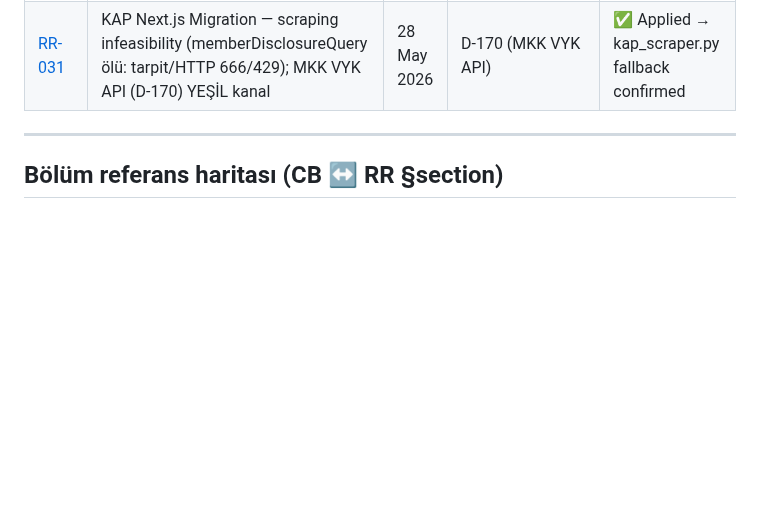
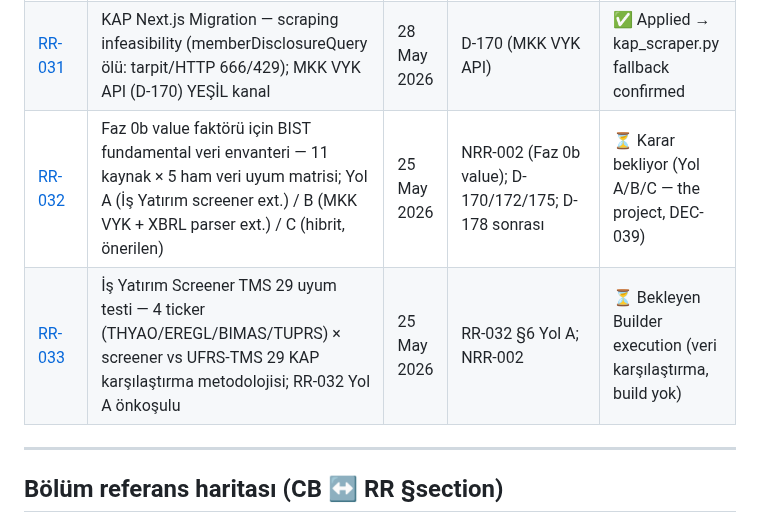
Before and after one commit to caganco/bist-trading-system, a Markdown page: docs/RESEARCH_REGISTRY.md, the part around the change. Drawn GitHub-style; blank space fills up the shorter version.

```diff
--- a/docs/RESEARCH_REGISTRY.md
+++ b/docs/RESEARCH_REGISTRY.md
@@ -26,6 +26,8 @@
 | [RR-021b](research/RR-021-live-test-results.md) | EVDS3 canlı test sonuçları (script çıktısı) — 14 aktif, 2 dead; `scripts/test_evds3_connection.py` tarafından üretilir | 25 May 2026 | RR-021 §3 companion | ⏳ Snapshot |
 | [RR-022](research/CRITIC-2605-STRATEJIK-MIMARI-DEGERLENDIRME.md) | Stratejik Mimari Değerlendirme — L1/L2/L6 mimari teşhis, bot vs. danışman kimlik sorusu, LLM'in gerçek rolü, yol haritası; D-153b/c backtest bulgularına dayalı | 26 May 2026 | RR-003 §CB-010 derinleştirme; RR-017 §HMM bağlantısı; CB-002 §L2 circular | ⏳ Orchestrator incelemesinde |
 | [RR-031](research/RR-031-KAP-NEXTJS-MIGRATION.md) | KAP Next.js Migration — scraping infeasibility (memberDisclosureQuery ölü: tarpit/HTTP 666/429); MKK VYK API (D-170) YEŞİL kanal | 28 May 2026 | D-170 (MKK VYK API) | ✅ Applied → kap_scraper.py fallback confirmed |
+| [RR-032](research/RR-032-FIZIBILITE.md) | Faz 0b value faktörü için BIST fundamental veri envanteri — 11 kaynak × 5 ham veri uyum matrisi; Yol A (İş Yatırım screener ext.) / B (MKK VYK + XBRL parser ext.) / C (hibrit, önerilen) | 25 May 2026 | NRR-002 (Faz 0b value); D-170/172/175; D-178 sonrası | ⏳ Karar bekliyor (Yol A/B/C — the project, DEC-039) |
+| [RR-033](research/RR-033-isyatirim-tms29-uyum-testi.md) | İş Yatırım Screener TMS 29 uyum testi — 4 ticker (THYAO/EREGL/BIMAS/TUPRS) × screener vs UFRS-TMS 29 KAP karşılaştırma metodolojisi; RR-032 Yol A önkoşulu | 25 May 2026 | RR-032 §6 Yol A; NRR-002 | ⏳ Bekleyen Builder execution (veri karşılaştırma, build yok) |
 
 ---
 
```
Also changed, not shown: docs/research/RR-032-FIZIBILITE.md (added, +163 -0 lines), docs/research/RR-033-isyatirim-tms29-uyum-testi.md (added, +119 -0 lines).
